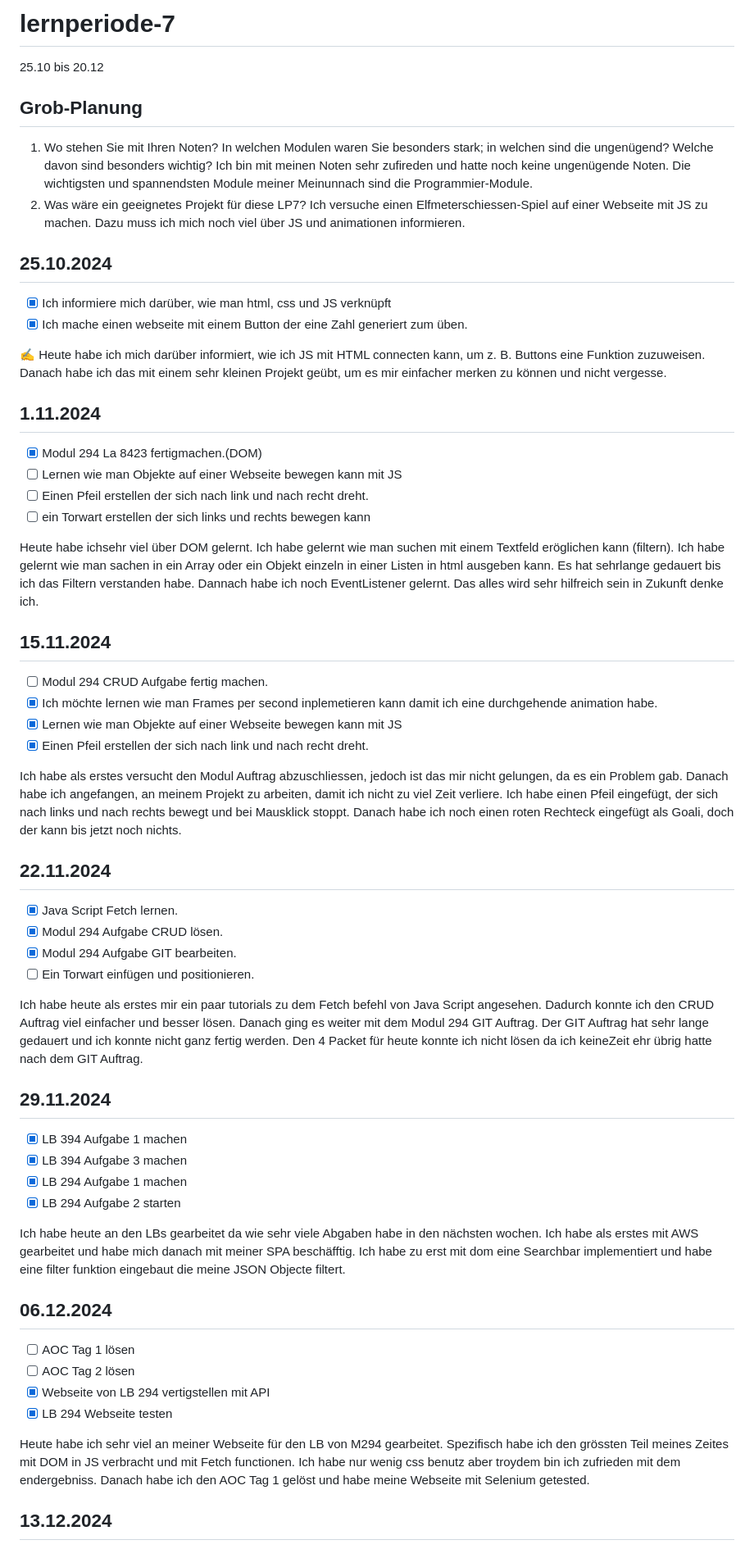
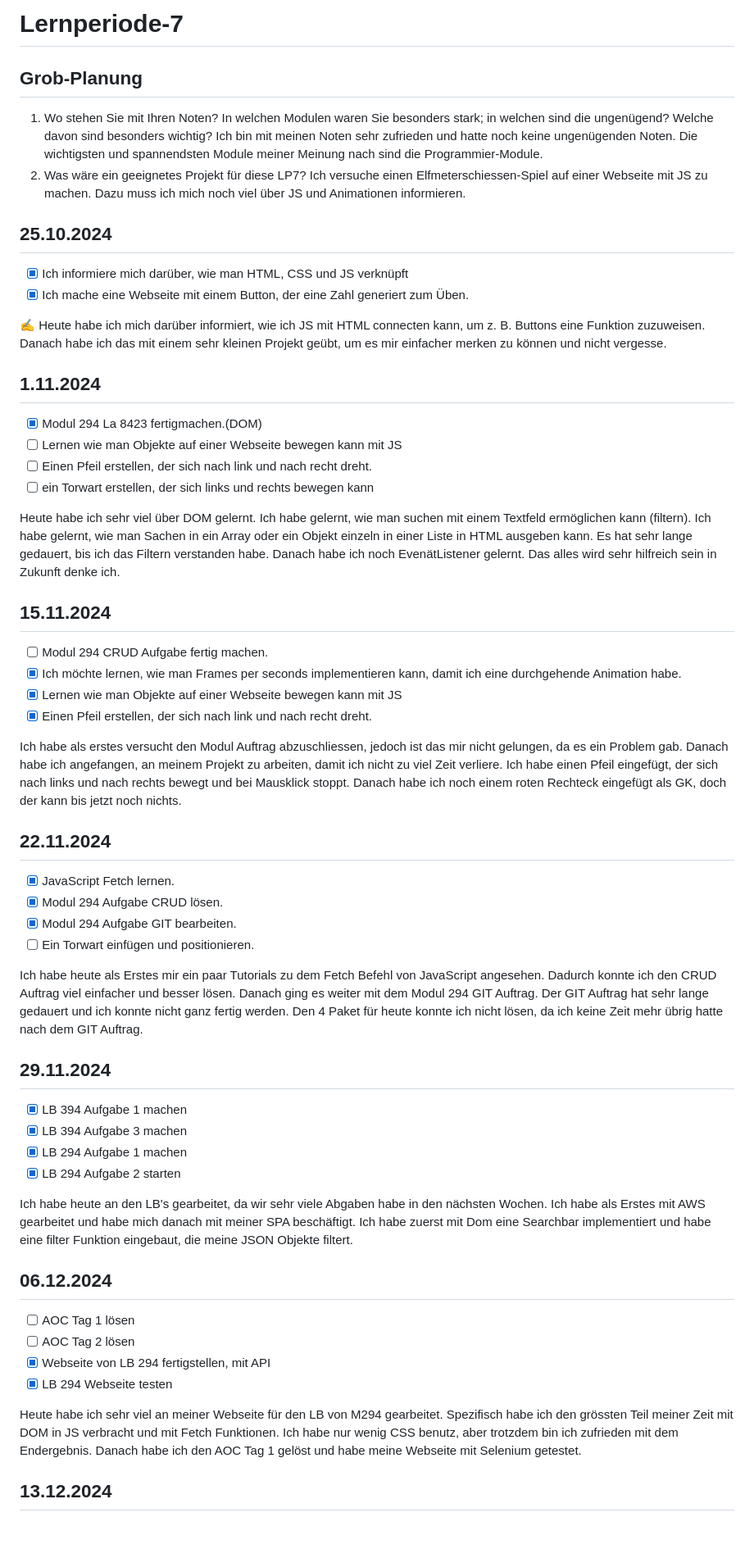
Before and after one commit to Crabby876/lernperiode-7, a Markdown page: README.md, the part around one of its changes. Shown at 82% size. GitHub-like rendering.

```diff
--- a/README.md
+++ b/README.md
@@ -1,18 +1,16 @@
-# lernperiode-7
-
-25.10 bis 20.12
+# Lernperiode-7
 
 ## Grob-Planung
 
 1. Wo stehen Sie mit Ihren Noten? In welchen Modulen waren Sie besonders stark; in welchen sind die ungenügend? Welche davon sind besonders wichtig?
-  Ich bin mit meinen Noten sehr zufireden und hatte noch keine ungenügende Noten. Die wichtigsten und spannendsten Module meiner Meinunnach sind die Programmier-Module.
+  Ich bin mit meinen Noten sehr zufrieden und hatte noch keine ungenügenden Noten. Die wichtigsten und spannendsten Module meiner Meinung nach sind die Programmier-Module.
 4. Was wäre ein geeignetes Projekt für diese LP7?
-Ich versuche einen Elfmeterschiessen-Spiel auf einer Webseite mit JS zu machen. Dazu muss ich mich noch viel über JS und animationen informieren.
+Ich versuche einen Elfmeterschiessen-Spiel auf einer Webseite mit JS zu machen. Dazu muss ich mich noch viel über JS und Animationen informieren.
 
 ## 25.10.2024
 
-- [x] Ich informiere mich darüber, wie man html, css und JS verknüpft
-- [x] Ich mache einen webseite mit einem Button der eine Zahl generiert zum üben.
+- [x] Ich informiere mich darüber, wie man HTML, CSS und JS verknüpft
+- [x] Ich mache eine Webseite mit einem Button, der eine Zahl generiert zum Üben.
 
 ✍️ Heute habe ich mich darüber informiert, wie ich JS mit HTML connecten kann, um z. B. Buttons eine Funktion zuzuweisen. Danach habe ich das mit einem sehr kleinen Projekt geübt, um es mir einfacher merken zu können und nicht vergesse.
 
@@ -20,29 +18,29 @@ Ich versuche einen Elfmeterschiessen-Spiel auf einer Webseite mit JS zu machen.
 
 - [x] Modul 294 La 8423 fertigmachen.(DOM)
 - [ ] Lernen wie man Objekte auf einer Webseite bewegen kann mit JS
-- [ ] Einen Pfeil erstellen der sich nach link und nach recht dreht.
-- [ ] ein Torwart erstellen der sich links und rechts bewegen kann
+- [ ] Einen Pfeil erstellen, der sich nach link und nach recht dreht.
+- [ ] ein Torwart erstellen, der sich links und rechts bewegen kann
 
-Heute habe ichsehr viel über DOM gelernt. Ich habe gelernt wie man suchen mit einem Textfeld eröglichen kann (filtern). Ich habe gelernt wie man sachen in ein Array oder ein Objekt einzeln in einer Listen in html ausgeben kann. Es hat sehrlange gedauert bis ich das Filtern verstanden habe. Dannach habe ich noch EventListener gelernt. Das alles wird sehr hilfreich sein in Zukunft denke ich.
+Heute habe ich sehr viel über DOM gelernt. Ich habe gelernt, wie man suchen mit einem Textfeld ermöglichen kann (filtern). Ich habe gelernt, wie man Sachen in ein Array oder ein Objekt einzeln in einer Liste in HTML ausgeben kann. Es hat sehr lange gedauert, bis ich das Filtern verstanden habe. Danach habe ich noch EvenätListener gelernt. Das alles wird sehr hilfreich sein in Zukunft denke ich.
 
 
 ## 15.11.2024
 
 - [ ] Modul 294 CRUD Aufgabe fertig machen.
-- [x] Ich möchte lernen wie man Frames per second inplemetieren kann damit ich eine durchgehende animation habe.
+- [x] Ich möchte lernen, wie man Frames per seconds implementieren kann, damit ich eine durchgehende Animation habe.
 - [x] Lernen wie man Objekte auf einer Webseite bewegen kann mit JS
-- [x] Einen Pfeil erstellen der sich nach link und nach recht dreht.
+- [x] Einen Pfeil erstellen, der sich nach link und nach recht dreht.
 
-Ich habe als erstes versucht den Modul Auftrag abzuschliessen, jedoch ist das mir nicht gelungen, da es ein Problem gab. Danach habe ich angefangen, an meinem Projekt zu arbeiten, damit ich nicht zu viel Zeit verliere. Ich habe einen Pfeil eingefügt, der sich nach links und nach rechts bewegt und bei Mausklick stoppt. Danach habe ich noch einen roten Rechteck eingefügt als Goali, doch der kann bis jetzt noch nichts.
+Ich habe als erstes versucht den Modul Auftrag abzuschliessen, jedoch ist das mir nicht gelungen, da es ein Problem gab. Danach habe ich angefangen, an meinem Projekt zu arbeiten, damit ich nicht zu viel Zeit verliere. Ich habe einen Pfeil eingefügt, der sich nach links und nach rechts bewegt und bei Mausklick stoppt. Danach habe ich noch einem roten Rechteck eingefügt als GK, doch der kann bis jetzt noch nichts.
 
 ## 22.11.2024
 
-- [x] Java Script Fetch lernen.
+- [x] JavaScript Fetch lernen.
 - [x] Modul 294 Aufgabe CRUD lösen.
 - [x] Modul 294 Aufgabe GIT bearbeiten.
 - [ ] Ein Torwart einfügen und positionieren.
 
-Ich habe heute als erstes mir ein paar tutorials zu dem Fetch befehl von Java Script angesehen. Dadurch konnte ich den CRUD Auftrag viel einfacher und besser lösen. Danach ging es weiter mit dem Modul 294 GIT Auftrag. Der GIT Auftrag hat sehr lange gedauert und ich konnte nicht ganz fertig werden. Den 4 Packet für heute konnte ich nicht lösen da ich keineZeit ehr übrig hatte nach dem GIT Auftrag.
+Ich habe heute als Erstes mir ein paar Tutorials zu dem Fetch Befehl von JavaScript angesehen. Dadurch konnte ich den CRUD Auftrag viel einfacher und besser lösen. Danach ging es weiter mit dem Modul 294 GIT Auftrag. Der GIT Auftrag hat sehr lange gedauert und ich konnte nicht ganz fertig werden. Den 4 Paket für heute konnte ich nicht lösen, da ich keine Zeit mehr übrig hatte nach dem GIT Auftrag.
 
 ## 29.11.2024
 
@@ -51,15 +49,15 @@ Ich habe heute als erstes mir ein paar tutorials zu dem Fetch befehl von Java Sc
 - [x] LB 294 Aufgabe 1 machen
 - [x] LB 294 Aufgabe 2 starten
 
-Ich habe heute an den LBs gearbeitet da wie sehr viele Abgaben habe in den nächsten wochen. Ich habe als erstes mit AWS gearbeitet und habe mich danach mit meiner SPA beschäfftig. Ich habe zu erst mit dom eine Searchbar implementiert und habe eine filter funktion eingebaut die meine JSON Objecte filtert.
+Ich habe heute an den LB's gearbeitet, da wir sehr viele Abgaben habe in den nächsten Wochen. Ich habe als Erstes mit AWS gearbeitet und habe mich danach mit meiner SPA beschäftigt. Ich habe zuerst mit Dom eine Searchbar implementiert und habe eine filter Funktion eingebaut, die meine JSON Objekte filtert.
 
 ## 06.12.2024
 - [ ] AOC Tag 1 lösen
 - [ ] AOC Tag 2 lösen
-- [x] Webseite von LB 294 vertigstellen mit API
+- [x] Webseite von LB 294 fertigstellen, mit API
 - [x] LB 294 Webseite testen
 
-Heute habe ich sehr viel an meiner Webseite für den LB von M294 gearbeitet. Spezifisch habe ich den grössten Teil meines Zeites mit DOM in JS verbracht und mit Fetch functionen. Ich habe nur wenig css benutz aber troydem bin ich zufrieden mit dem endergebniss. Danach habe ich den AOC Tag 1 gelöst und habe meine Webseite mit Selenium getested.
+Heute habe ich sehr viel an meiner Webseite für den LB von M294 gearbeitet. Spezifisch habe ich den grössten Teil meiner Zeit mit DOM in JS verbracht und mit Fetch Funktionen. Ich habe nur wenig CSS benutz, aber trotzdem bin ich zufrieden mit dem Endergebnis. Danach habe ich den AOC Tag 1 gelöst und habe meine Webseite mit Selenium getestet.
 
 ## 13.12.2024
 
```
Also changed, not shown: other parts of README.md (+2 -2 lines).
